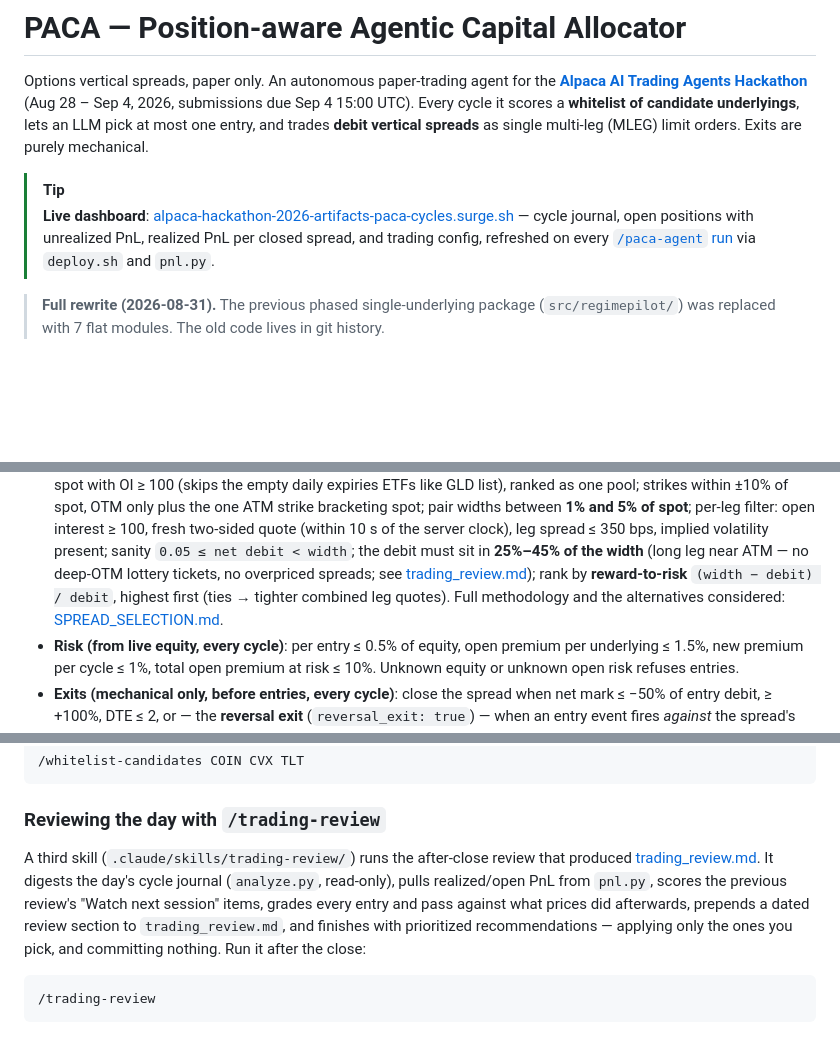
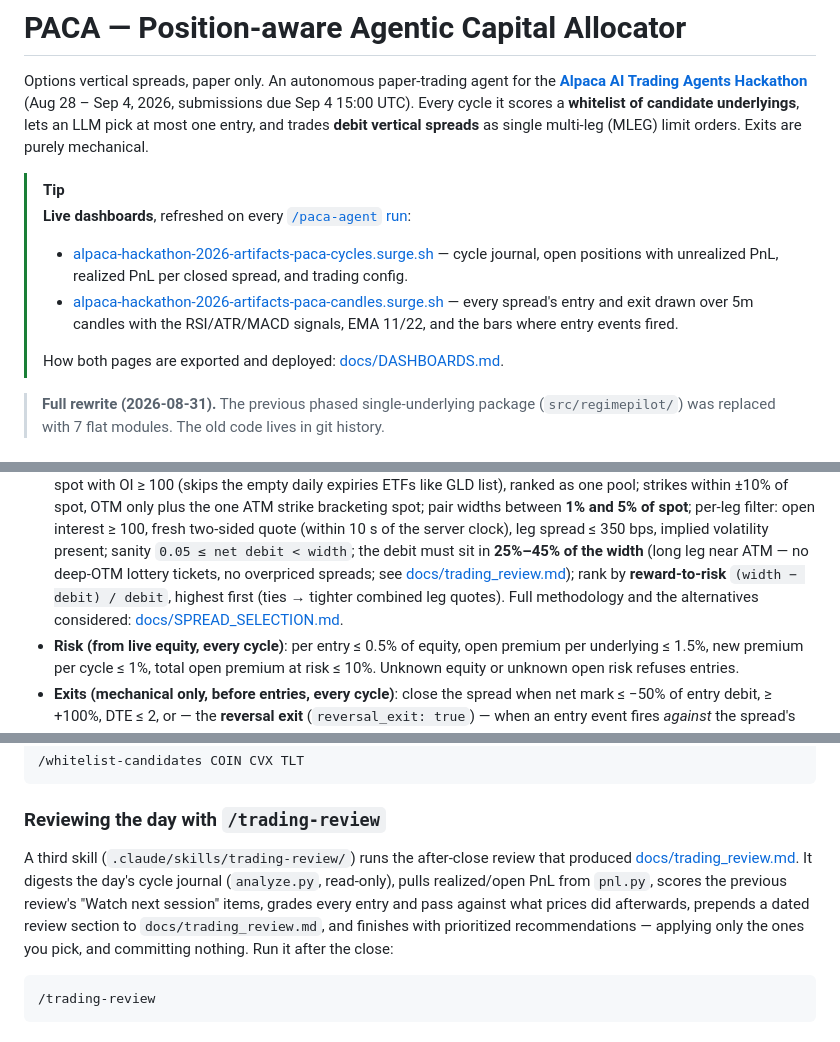
Before and after one commit to VincentTLe/regimepilot-practice, a Markdown page: README.md, 3 parts joined by grey strips. Rendered like a GitHub page; blank space fills up the shorter version.

```diff
--- a/README.md
+++ b/README.md
@@ -7,10 +7,15 @@ underlyings**, lets an LLM pick at most one entry, and trades **debit vertical
 spreads** as single multi-leg (MLEG) limit orders. Exits are purely mechanical.
 
 > [!TIP]
-> **Live dashboard**: [alpaca-hackathon-2026-artifacts-paca-cycles.surge.sh](https://alpaca-hackathon-2026-artifacts-paca-cycles.surge.sh)
-> — cycle journal, open positions with unrealized PnL, realized PnL per closed
-> spread, and trading config, refreshed on every
-> [`/paca-agent` run](#running-the-paca-agent) via `deploy.sh` and `pnl.py`.
+> **Live dashboards**, refreshed on every [`/paca-agent` run](#running-the-paca-agent):
+> - [alpaca-hackathon-2026-artifacts-paca-cycles.surge.sh](https://alpaca-hackathon-2026-artifacts-paca-cycles.surge.sh)
+>   — cycle journal, open positions with unrealized PnL, realized PnL per
+>   closed spread, and trading config.
+> - [alpaca-hackathon-2026-artifacts-paca-candles.surge.sh](https://alpaca-hackathon-2026-artifacts-paca-candles.surge.sh)
+>   — every spread's entry and exit drawn over 5m candles with the RSI/ATR/MACD
+>   signals, EMA 11/22, and the bars where entry events fired.
+>
+> How both pages are exported and deployed: [docs/DASHBOARDS.md](docs/DASHBOARDS.md).
 
 > **Full rewrite (2026-08-31).** The previous phased single-underlying package
 > (`src/regimepilot/`) was replaced with 7 flat modules. The old code lives in
@@ -98,10 +103,10 @@ the full review, evidence and rationale are in
   leg spread ≤ 350 bps, implied volatility present; sanity
   `0.05 ≤ net debit < width`; the debit must sit in **25%–45% of the width**
   (long leg near ATM — no deep-OTM lottery tickets, no overpriced spreads;
-  see [trading_review.md](trading_review.md)); rank by **reward-to-risk**
+  see [docs/trading_review.md](docs/trading_review.md)); rank by **reward-to-risk**
   `(width − debit) / debit`, highest first (ties → tighter combined leg
   quotes). Full methodology and the alternatives considered:
-  [SPREAD_SELECTION.md](SPREAD_SELECTION.md).
+  [docs/SPREAD_SELECTION.md](docs/SPREAD_SELECTION.md).
 - **Risk (from live equity, every cycle)**: per entry ≤ 0.5% of equity, open
   premium per underlying ≤ 1.5%, new premium per cycle ≤ 1%, total open premium
   at risk ≤ 10%. Unknown equity or unknown open risk refuses entries.
@@ -227,10 +232,10 @@ this README after you pick. Example:
 ### Reviewing the day with `/trading-review`
 
 A third skill (`.claude/skills/trading-review/`) runs the after-close review that produced
-[trading_review.md](trading_review.md). It digests the day's cycle journal
+[docs/trading_review.md](docs/trading_review.md). It digests the day's cycle journal
 (`analyze.py`, read-only), pulls realized/open PnL from `pnl.py`, scores the previous
 review's "Watch next session" items, grades every entry and pass against what prices did
-afterwards, prepends a dated review section to `trading_review.md`, and finishes with
+afterwards, prepends a dated review section to `docs/trading_review.md`, and finishes with
 prioritized recommendations — applying only the ones you pick, and committing nothing.
 Run it after the close:
 
```
Also changed, not shown: other parts of README.md (+1 -1 lines), docs/DASHBOARDS.md (added, +150 -0 lines), 1 other file.
